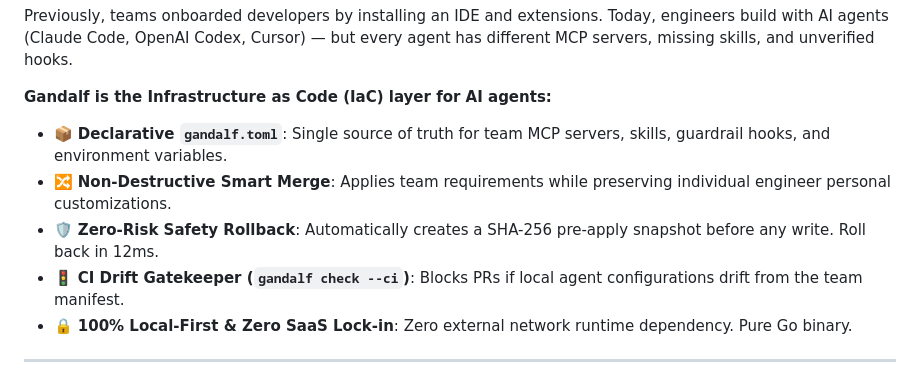
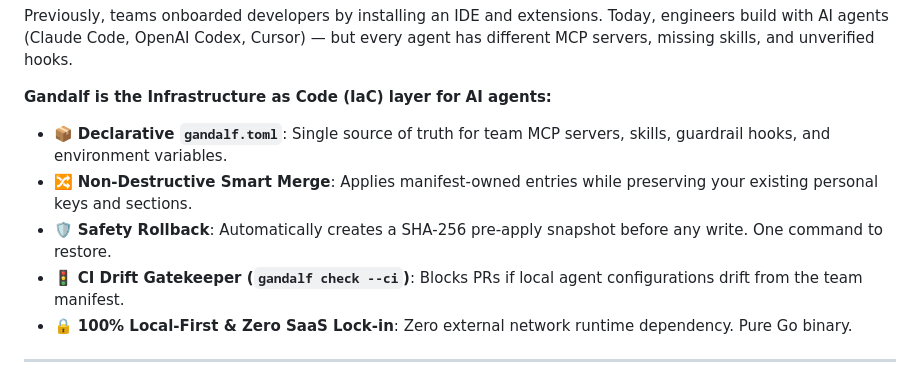
Before and after one commit to qyinm/gandalf, a Markdown page: README.md, the part around the change. Rendered like a GitHub page.

Commit message:
docs: refine Smart Merge and Safety Rollback technical contract in README

```diff
--- a/README.md
+++ b/README.md
@@ -26,8 +26,8 @@ Previously, teams onboarded developers by installing an IDE and extensions. Toda
 **Gandalf is the Infrastructure as Code (IaC) layer for AI agents:**
 
 - 📦 **Declarative `gandalf.toml`**: Single source of truth for team MCP servers, skills, guardrail hooks, and environment variables.
-- 🔀 **Non-Destructive Smart Merge**: Applies team requirements while preserving individual engineer personal customizations.
-- 🛡️ **Zero-Risk Safety Rollback**: Automatically creates a SHA-256 pre-apply snapshot before any write. Roll back in 12ms.
+- 🔀 **Non-Destructive Smart Merge**: Applies manifest-owned entries while preserving your existing personal keys and sections.
+- 🛡️ **Safety Rollback**: Automatically creates a SHA-256 pre-apply snapshot before any write. One command to restore.
 - 🚦 **CI Drift Gatekeeper (`gandalf check --ci`)**: Blocks PRs if local agent configurations drift from the team manifest.
 - 🔒 **100% Local-First & Zero SaaS Lock-in**: Zero external network runtime dependency. Pure Go binary.
 
```
